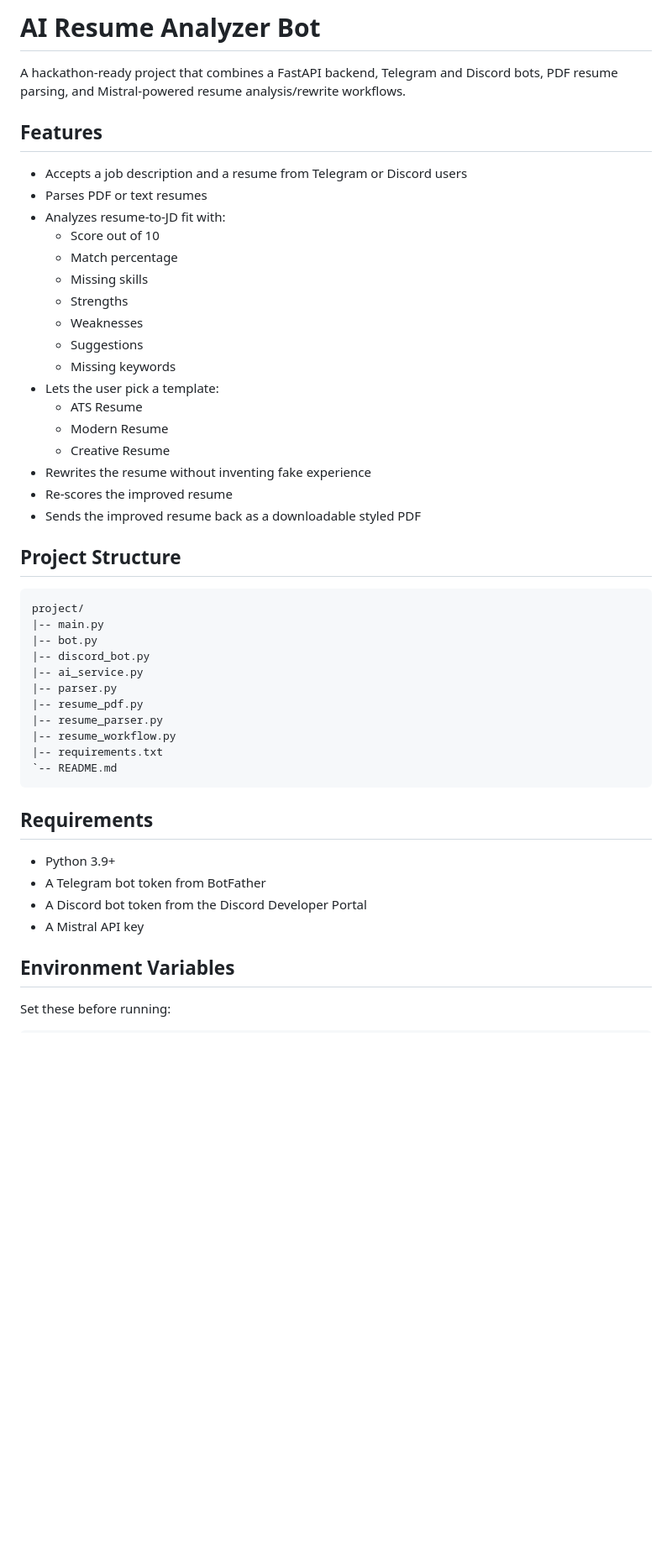
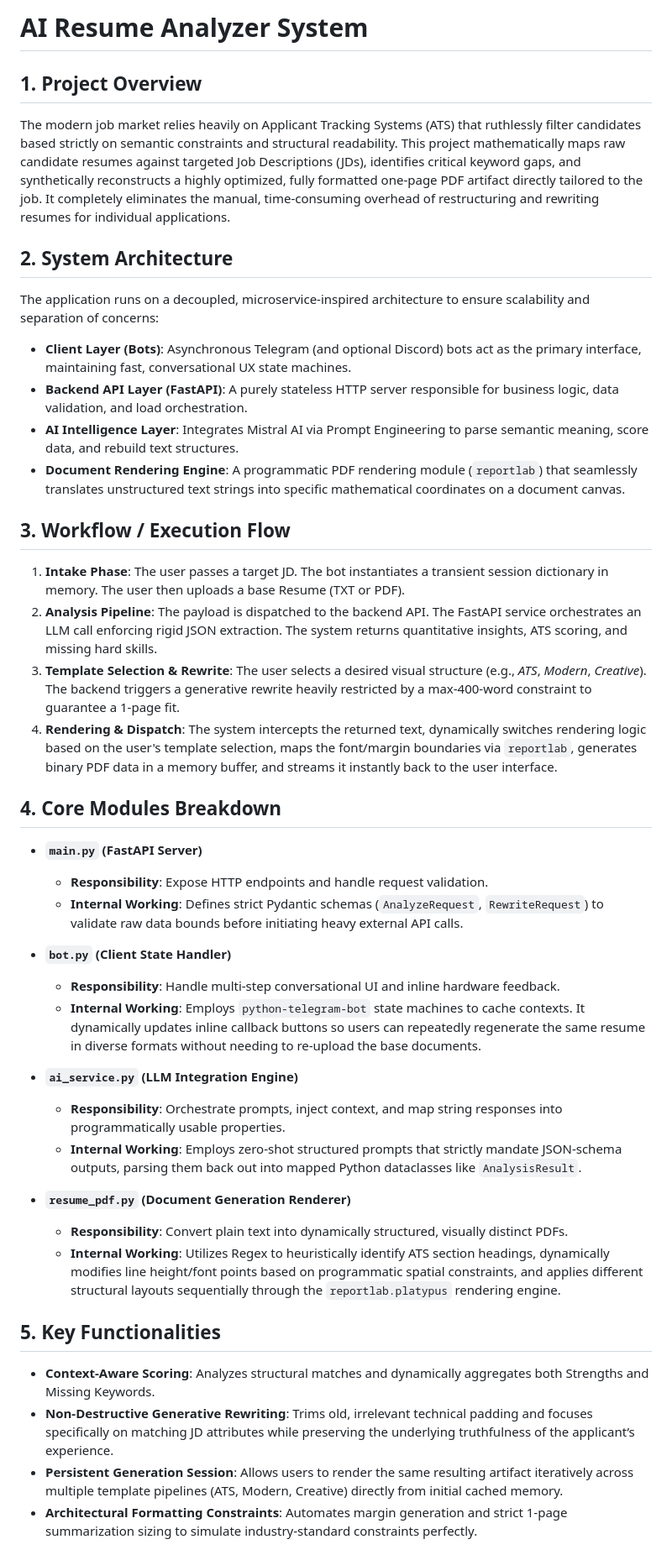
Before and after one commit to PavanKalyan1430/RESUME_IMPROVER_BOT, a Markdown page: README.md, the part around one of its changes. Shown at 84% size. Rendered like a GitHub page; blank space fills up the shorter version.

Commit message:
docs: generate interview-ready technical README.md outlining system architecture and ATS parsing logic

````diff
--- a/README.md
+++ b/README.md
@@ -1,51 +1,43 @@
-# AI Resume Analyzer Bot
+# AI Resume Analyzer System
 
-A hackathon-ready project that combines a FastAPI backend, Telegram and Discord bots, PDF resume parsing, and Mistral-powered resume analysis/rewrite workflows.
+## 1. Project Overview
+The modern job market relies heavily on Applicant Tracking Systems (ATS) that ruthlessly filter candidates based strictly on semantic constraints and structural readability.
+This project mathematically maps raw candidate resumes against targeted Job Descriptions (JDs), identifies critical keyword gaps, and synthetically reconstructs a highly optimized, fully formatted one-page PDF artifact directly tailored to the job. It completely eliminates the manual, time-consuming overhead of restructuring and rewriting resumes for individual applications.
 
-## Features
+## 2. System Architecture
+The application runs on a decoupled, microservice-inspired architecture to ensure scalability and separation of concerns:
+- **Client Layer (Bots)**: Asynchronous Telegram (and optional Discord) bots act as the primary interface, maintaining fast, conversational UX state machines.
+- **Backend API Layer (FastAPI)**: A purely stateless HTTP server responsible for business logic, data validation, and load orchestration.
+- **AI Intelligence Layer**: Integrates Mistral AI via Prompt Engineering to parse semantic meaning, score data, and rebuild text structures.
+- **Document Rendering Engine**: A programmatic PDF rendering module (`reportlab`) that seamlessly translates unstructured text strings into specific mathematical coordinates on a document canvas.
 
-- Accepts a job description and a resume from Telegram or Discord users
-- Parses PDF or text resumes
-- Analyzes resume-to-JD fit with:
-  - Score out of 10
-  - Match percentage
-  - Missing skills
-  - Strengths
-  - Weaknesses
-  - Suggestions
-  - Missing keywords
-- Lets the user pick a template:
-  - ATS Resume
-  - Modern Resume
-  - Creative Resume
-- Rewrites the resume without inventing fake experience
-- Re-scores the improved resume
-- Sends the improved resume back as a downloadable styled PDF
+## 3. Workflow / Execution Flow
+1. **Intake Phase**: The user passes a target JD. The bot instantiates a transient session dictionary in memory. The user then uploads a base Resume (TXT or PDF).
+2. **Analysis Pipeline**: The payload is dispatched to the backend API. The FastAPI service orchestrates an LLM call enforcing rigid JSON extraction. The system returns quantitative insights, ATS scoring, and missing hard skills.
+3. **Template Selection & Rewrite**: The user selects a desired visual structure (e.g., *ATS*, *Modern*, *Creative*). The backend triggers a generative rewrite heavily restricted by a max-400-word constraint to guarantee a 1-page fit.
+4. **Rendering & Dispatch**: The system intercepts the returned text, dynamically switches rendering logic based on the user's template selection, maps the font/margin boundaries via `reportlab`, generates binary PDF data in a memory buffer, and streams it instantly back to the user interface.
 
-## Project Structure
+## 4. Core Modules Breakdown
 
-```text
-project/
-|-- main.py
-|-- bot.py
-|-- discord_bot.py
-|-- ai_service.py
-|-- parser.py
-|-- resume_pdf.py
-|-- resume_parser.py
-|-- resume_workflow.py
-|-- requirements.txt
-`-- README.md
-```
+- **`main.py` (FastAPI Server)**
+  - **Responsibility**: Expose HTTP endpoints and handle request validation.
+  - **Internal Working**: Defines strict Pydantic schemas (`AnalyzeRequest`, `RewriteRequest`) to validate raw data bounds before initiating heavy external API calls.
 
-## Requirements
+- **`bot.py` (Client State Handler)**
+  - **Responsibility**: Handle multi-step conversational UI and inline hardware feedback.
+  - **Internal Working**: Employs `python-telegram-bot` state machines to cache contexts. It dynamically updates inline callback buttons so users can repeatedly regenerate the same resume in diverse formats without needing to re-upload the base documents.
 
-- Python 3.9+
-- A Telegram bot token from BotFather
-- A Discord bot token from the Discord Developer Portal
-- A Mistral API key
+- **`ai_service.py` (LLM Integration Engine)**
+  - **Responsibility**: Orchestrate prompts, inject context, and map string responses into programmatically usable properties.
+  - **Internal Working**: Employs zero-shot structured prompts that strictly mandate JSON-schema outputs, parsing them back out into mapped Python dataclasses like `AnalysisResult`.
 
-## Environment Variables
+- **`resume_pdf.py` (Document Generation Renderer)**
+  - **Responsibility**: Convert plain text into dynamically structured, visually distinct PDFs.
+  - **Internal Working**: Utilizes Regex to heuristically identify ATS section headings, dynamically modifies line height/font points based on programmatic spatial constraints, and applies different structural layouts sequentially through the `reportlab.platypus` rendering engine.
 
-Set these before running:
+## 5. Key Functionalities
+- **Context-Aware Scoring**: Analyzes structural matches and dynamically aggregates both Strengths and Missing Keywords.
+- **Non-Destructive Generative Rewriting**: Trims old, irrelevant technical padding and focuses specifically on matching JD attributes while preserving the underlying truthfulness of the applicant’s experience.
+- **Persistent Generation Session**: Allows users to render the same resulting artifact iteratively across multiple template pipelines (ATS, Modern, Creative) directly from initial cached memory.
+- **Architectural Formatting Constraints**: Automates margin generation and strict 1-page summarization sizing to simulate industry-standard constraints perfectly.
 
````
Also changed, not shown: other parts of README.md (+21 -164 lines).
